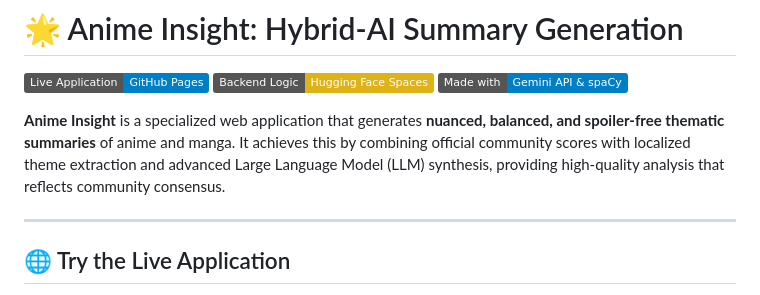
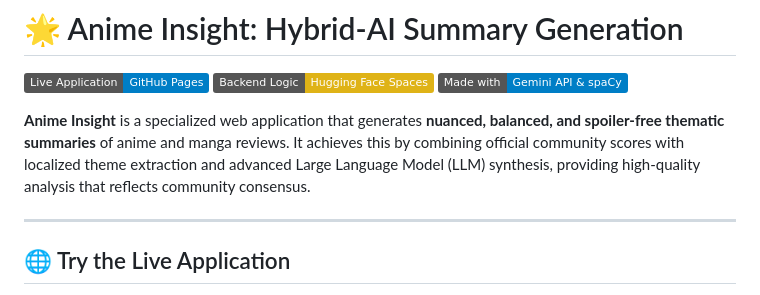
Before and after one commit to Priyam2324/Anime_Insight, a Markdown page: README.md, the part around the change. Rendered like a GitHub page; badges without logos.

```diff
--- a/README.md
+++ b/README.md
@@ -4,7 +4,7 @@
 [![Backend Deployed on](https://img.shields.io/badge/Backend%20Logic-Hugging%20Face%20Spaces-yellow)](https://huggingface.co/spaces/Priyam2307/Anime_Insight_BE)
 [![Made with](https://img.shields.io/badge/Made%20with-Gemini%20API%20%26%20spaCy-informational)](https://ai.google.dev/gemini-api)
 
-**Anime Insight** is a specialized web application that generates **nuanced, balanced, and spoiler-free thematic summaries** of anime and manga. It achieves this by combining official community scores with localized theme extraction and advanced Large Language Model (LLM) synthesis, providing high-quality analysis that reflects community consensus.
+**Anime Insight** is a specialized web application that generates **nuanced, balanced, and spoiler-free thematic summaries** of anime and manga reviews. It achieves this by combining official community scores with localized theme extraction and advanced Large Language Model (LLM) synthesis, providing high-quality analysis that reflects community consensus.
 
 ---
 
```
